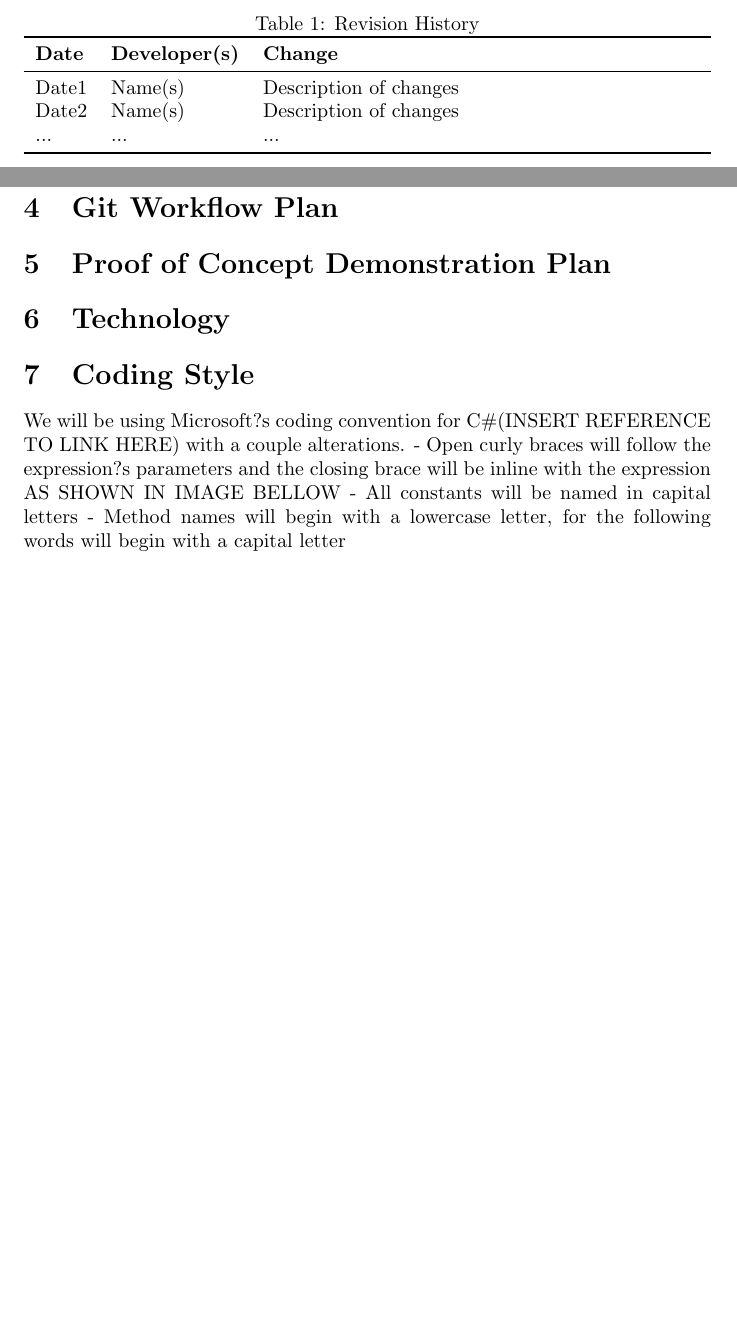
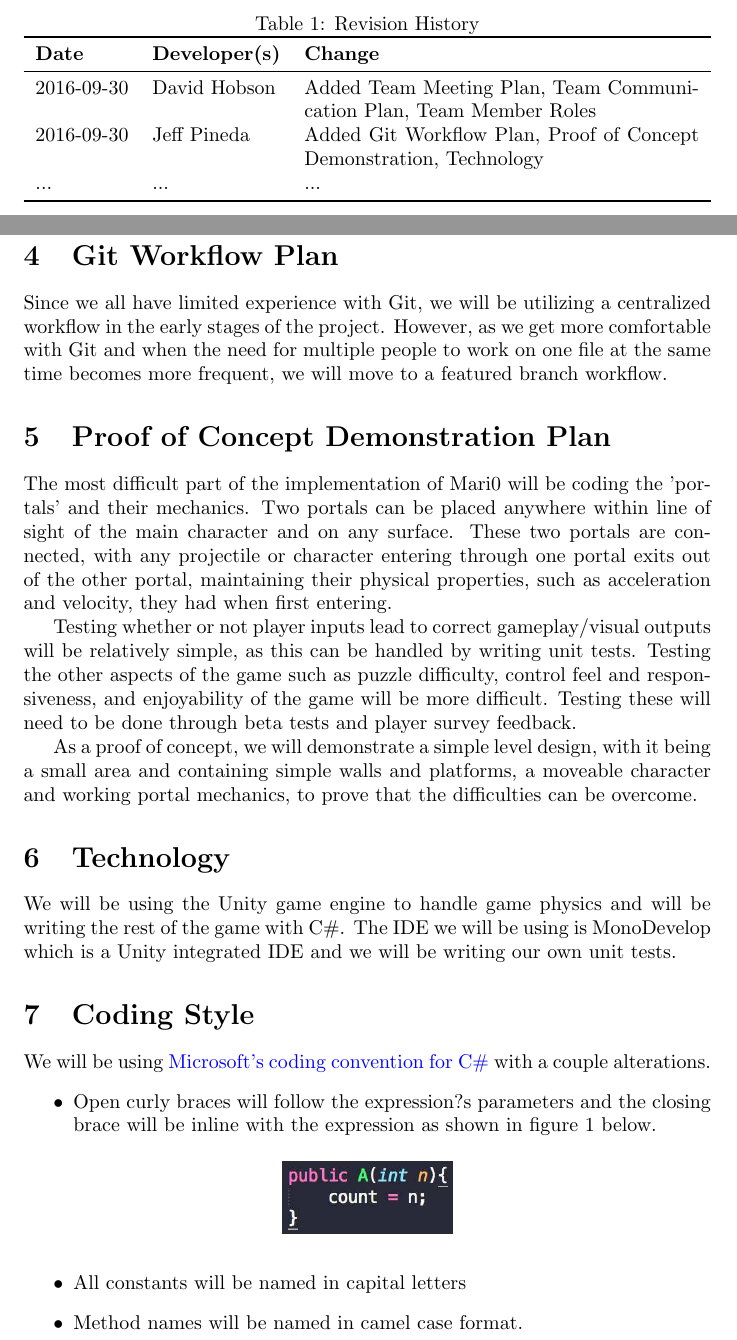
Before and after one commit to josemballes99/3XA3-Mari0-Remake, a LaTeX document (Mari0/Doc/DevelopmentPlan/DevelopmentPlan.tex): two parts of pages 1 and 3 of 3 before the commit and two parts of pages 1 and 3 of 4 after it, joined at a grey line, cut so that both start at the same text, the shorter picture padded with empty space. Compiled offline with pdfLaTeX.

Commit message:
Added Git Workflow Plan, Proof of Concept Demonstration, Technology, and Latex formatting to the Coding style section

```diff
--- a/Mari0/Doc/DevelopmentPlan/DevelopmentPlan.tex
+++ b/Mari0/Doc/DevelopmentPlan/DevelopmentPlan.tex
@@ -2,6 +2,9 @@
 
 \usepackage{booktabs}
 \usepackage{tabularx}
+\usepackage{graphicx}
+\usepackage{float}
+\usepackage[colorlinks=true,urlcolor=blue]{hyperref}
 
 \title{SE 3XA3: Development Plan\\Mari0}
 
@@ -23,8 +26,8 @@
 \toprule
 \textbf{Date} & \textbf{Developer(s)} & \textbf{Change}\\
 \midrule
-Date1 & Name(s) & Description of changes\\
-Date2 & Name(s) & Description of changes\\
+2016-09-30 & David Hobson & Added Team Meeting Plan, Team Communication Plan, Team Member Roles\\
+2016-09-30 & Jeff Pineda & Added Git Workflow Plan, Proof of Concept Demonstration, Technology\\
 ... & ... & ...\\
 \bottomrule
 \end{tabularx}
@@ -48,16 +51,36 @@ The communication will mainly happen through a Facebook chat that all team membe
 \textbf{Developer and Documentation Manager:}  Jeff Pineda\\
 
 \section{Git Workflow Plan}
+Since we all have limited experience with Git, we will be utilizing a centralized workflow in the early stages of the project. However, as we get more comfortable with Git and when the need for multiple people to work on one file at the same time becomes more frequent, we will move to a featured branch workflow.
+\section{Proof of Concept Demonstration Plan}
+The most difficult part of the implementation of Mari0 will be coding the 'portals' and their mechanics. Two portals can be placed anywhere within line of sight of the main character and on any surface. These two portals are connected, with any projectile or character entering through one portal exits out of the other portal, maintaining their physical properties, such as acceleration and velocity, they had when first entering.
 
-\section{Proof of Concept Demonstration Plan}
+Testing whether or not player inputs lead to correct gameplay/visual outputs will be relatively simple, as this can be handled by writing unit tests. Testing the other aspects of the game such as puzzle difficulty, control feel and responsiveness, and enjoyability of the game will be more difficult. Testing these will need to be done through beta tests and player survey feedback.
+
+As a proof of concept, we will demonstrate a simple level design, with it being a small area and containing simple walls and platforms, a moveable character and working portal mechanics, to prove that the difficulties can be overcome.
 
 \section{Technology}
+We will be using the Unity game engine to handle game physics and will be writing the rest of the game with C\#.
+The IDE we will be using is MonoDevelop which is a Unity integrated IDE and we will be writing our own unit tests.
+
+
 
 \section{Coding Style}
-We will be using Microsoft?s coding convention for C\#(INSERT REFERENCE TO LINK HERE) with a couple alterations.
-- Open curly braces will follow the expression?s parameters and the closing brace will be inline with the expression AS SHOWN IN IMAGE BELLOW
-- All constants will be named in capital letters
-- Method names will begin with a lowercase letter, for the following words will begin with a capital letter
+We will be using \href{https://msdn.microsoft.com/en-us/library/ff926074.aspx}{Microsoft's coding convention for C\#} with a couple alterations.
+\begin{itemize}
+
+  \item Open curly braces will follow the expression?s parameters and the closing brace will be inline with the expression as shown in figure 1 below.
+
+\begin{figure}[H]
+\centering
+  \includegraphics[width=30mm,scale = 0.25]{curlyBraces.jpg}
+\end{figure}
+
+  \item All constants will be named in capital letters
+
+  \item Method names will be named in camel case format.
+
+\end{itemize}
 
 \section{Project Schedule}
 
```
Also changed, not shown: Mari0/Doc/DevelopmentPlan/DevelopmentPlan.pdf, Mari0/Doc/DevelopmentPlan/curlyBraces.jpg (added), 1 other file.
